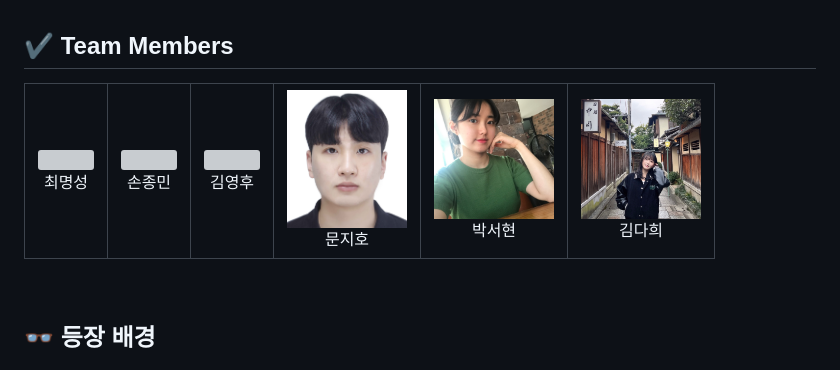
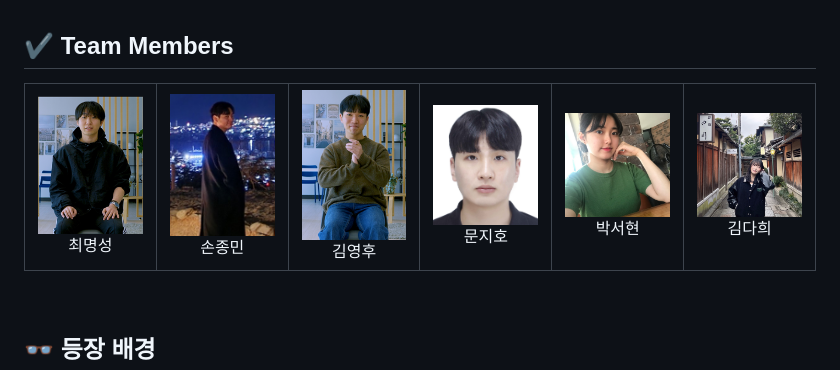
Before and after one commit to damjjok/damjjok, a Markdown page: README.md, the part around the change. Drawn GitHub-style; pictures changed too: assets/김영후.png (added), assets/손종민.png (added), assets/최명성.png (added); grey boxes are pictures that could not be loaded.

```diff
--- a/README.md
+++ b/README.md
@@ -10,9 +10,9 @@
 ## ✔️ Team Members
 <table>
   <tr style="width : 100%">
-    <td align="center"><img src="팀원1의이미지URL" width="120" height="120" /><br />최명성</td>
-    <td align="center"><img src="팀원2의이미지URL" width="120" height="120" /><br />손종민</td>
-    <td align="center"><img src="팀원3의이미지URL" width="120" height="120" /><br />김영후</td>
+    <td align="center"><img src="./assets/최명성.png" width="120" height="120" /><br />최명성</td>
+    <td align="center"><img src="./assets/손종민.png" width="120" height="120" /><br />손종민</td>
+    <td align="center"><img src="./assets/김영후.png" width="120" height="120" /><br />김영후</td>
     <td align="center"><img src="./assets/지호.png" width="120" height="120" /><br />문지호</td>
     <td align="center"><img src="./assets/서현.jpg" width="120" height="120" /><br />박서현</td>
     <td align="center"><img src="./assets/다희.jpg" width="120" height="120" /><br />김다희</td>
```
